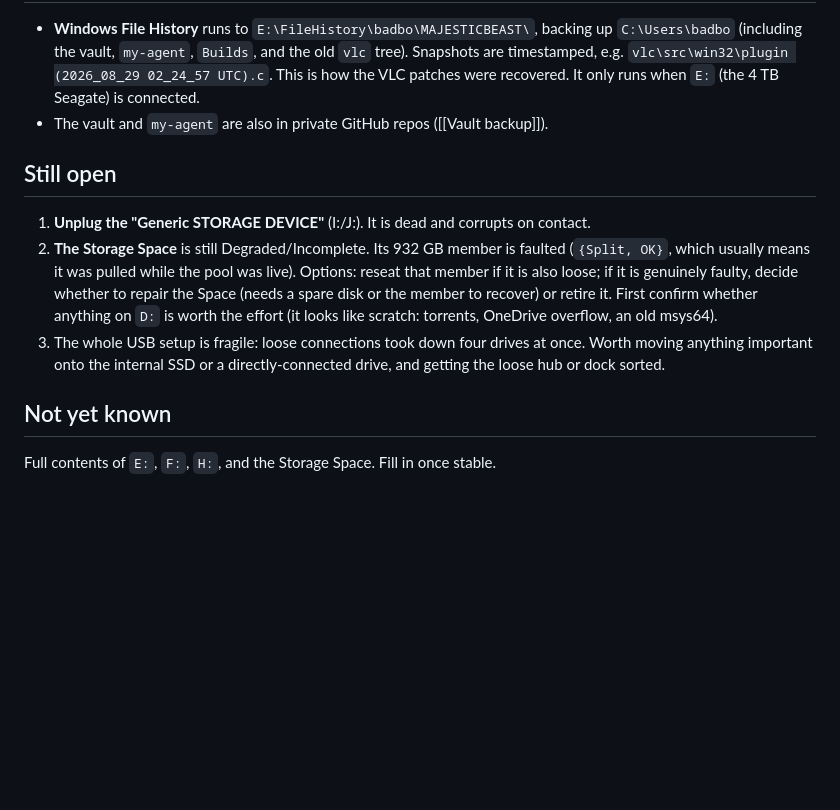
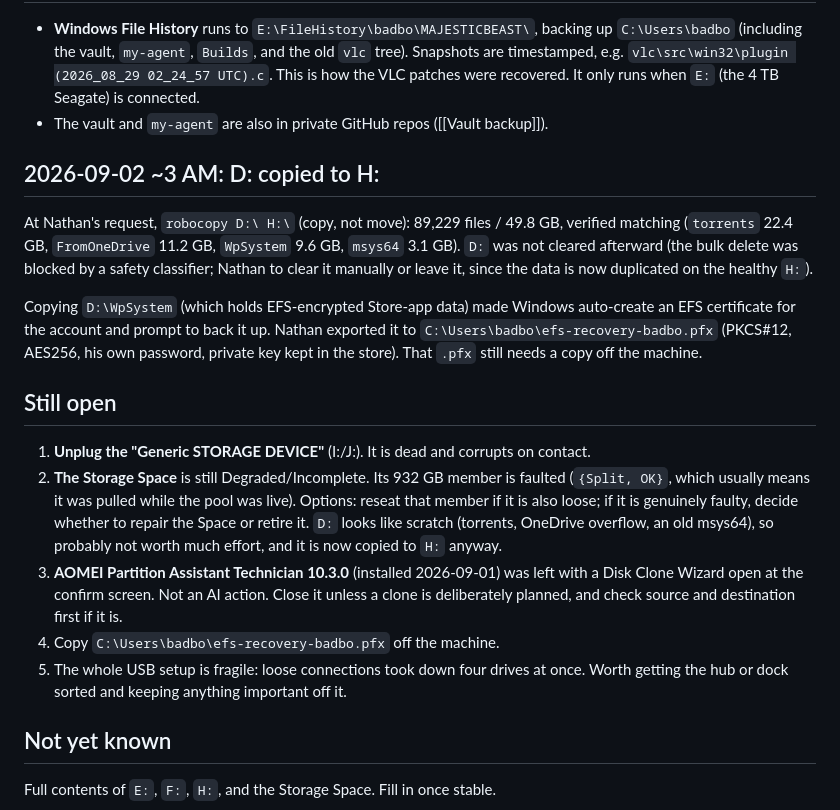
Before and after one commit to badboyfarrxxx-ship-it/the-beasts-brain, a Markdown page: 04 - Resources/Machine drives.md, the part around the change. Rendered like a GitHub page; blank space fills up the shorter version.

```diff
--- a/04 - Resources/Machine drives.md
+++ b/04 - Resources/Machine drives.md
@@ -74,18 +74,34 @@ and works.
   is connected.
 - The vault and `my-agent` are also in private GitHub repos ([[Vault backup]]).
 
+## 2026-09-02 ~3 AM: D: copied to H:
+
+At Nathan's request, `robocopy D:\ H:\` (copy, not move): 89,229 files / 49.8 GB,
+verified matching (`torrents` 22.4 GB, `FromOneDrive` 11.2 GB, `WpSystem` 9.6 GB,
+`msys64` 3.1 GB). `D:` was not cleared afterward (the bulk delete was blocked by a
+safety classifier; Nathan to clear it manually or leave it, since the data is now
+duplicated on the healthy `H:`).
+
+Copying `D:\WpSystem` (which holds EFS-encrypted Store-app data) made Windows
+auto-create an EFS certificate for the account and prompt to back it up. Nathan
+exported it to `C:\Users\badbo\efs-recovery-badbo.pfx` (PKCS#12, AES256, his own
+password, private key kept in the store). That `.pfx` still needs a copy off the
+machine.
+
 ## Still open
 
 1. **Unplug the "Generic STORAGE DEVICE"** (I:/J:). It is dead and corrupts on contact.
 2. **The Storage Space** is still Degraded/Incomplete. Its 932 GB member is faulted
    (`{Split, OK}`, which usually means it was pulled while the pool was live). Options:
    reseat that member if it is also loose; if it is genuinely faulty, decide whether to
-   repair the Space (needs a spare disk or the member to recover) or retire it. First
-   confirm whether anything on `D:` is worth the effort (it looks like scratch: torrents,
-   OneDrive overflow, an old msys64).
-3. The whole USB setup is fragile: loose connections took down four drives at once.
-   Worth moving anything important onto the internal SSD or a directly-connected drive,
-   and getting the loose hub or dock sorted.
+   repair the Space or retire it. `D:` looks like scratch (torrents, OneDrive overflow,
+   an old msys64), so probably not worth much effort, and it is now copied to `H:` anyway.
+3. **AOMEI Partition Assistant Technician 10.3.0** (installed 2026-09-01) was left with
+   a Disk Clone Wizard open at the confirm screen. Not an AI action. Close it unless a
+   clone is deliberately planned, and check source and destination first if it is.
+4. Copy `C:\Users\badbo\efs-recovery-badbo.pfx` off the machine.
+5. The whole USB setup is fragile: loose connections took down four drives at once.
+   Worth getting the hub or dock sorted and keeping anything important off it.
 
 ## Not yet known
 
```
Also changed, not shown: 01 - Daily Notes/09 - September 2026/2026-09-02.md (+13 -3 lines).
